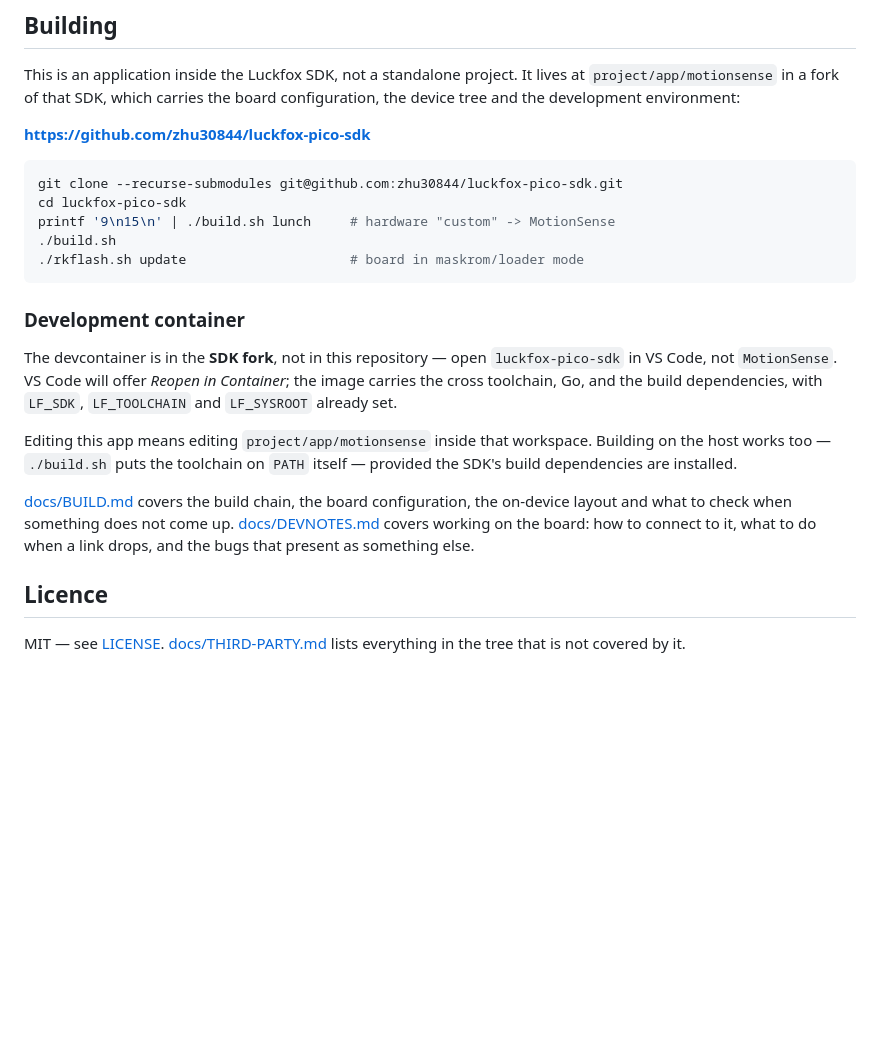
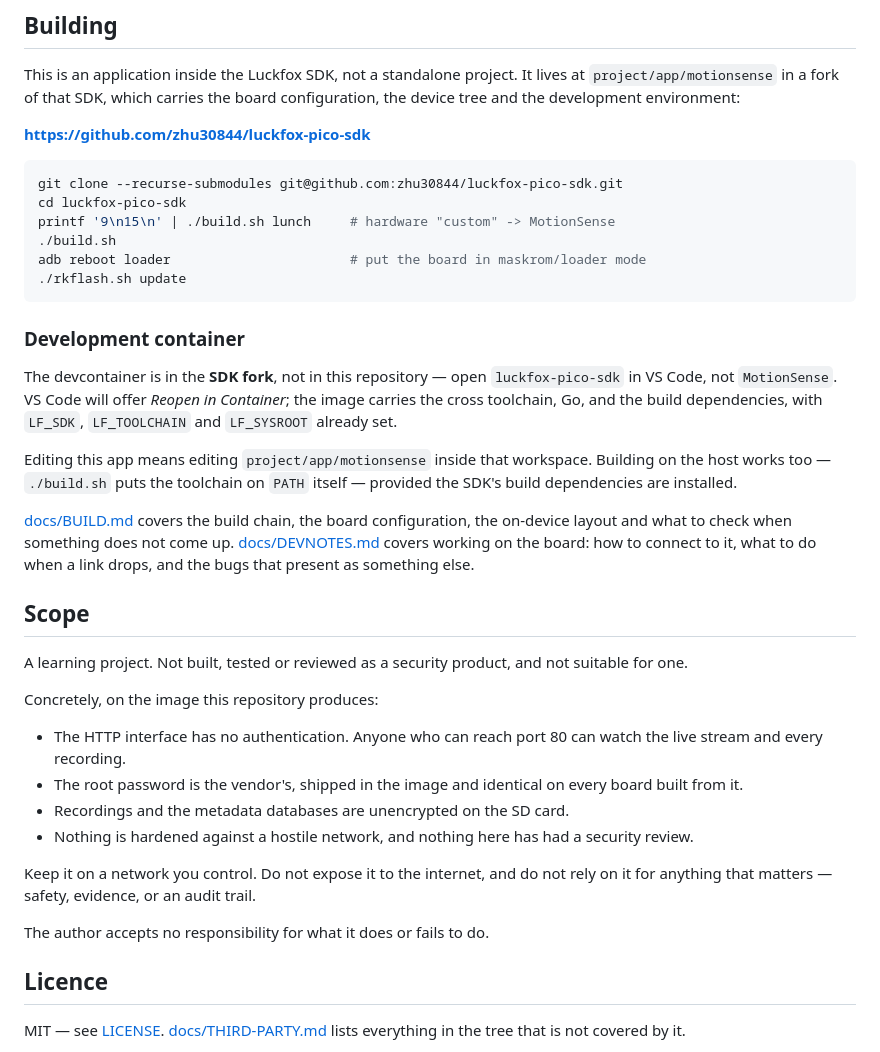
Before and after one commit to zhu30844/MontionSense, a Markdown page: README.md, the part around the change. Rendered like a GitHub page; blank space fills up the shorter version.

Commit message:
State what this is not suitable for, and how to enter loader mode
The quick start jumped from ./build.sh to ./rkflash.sh with "board in
maskrom/loader mode" as a parenthetical, leaving out the command that gets it
there. Both quick starts now run adb reboot loader, with a note that
upgrade_tool segfaults on some hosts and that rkflash.sh's single-partition
targets do not upload a loader first.

Adds a scope section. It names the actual gaps rather than disclaiming in the
abstract: no authentication on the HTTP interface, the vendor's root password
shipped identically in every image, unencrypted recordings on the card, and no
security review of any of it. A reader can weigh those; "use at your own risk"
gives them nothing to weigh.

Co-Authored-By: Claude Opus 5 <noreply@anthropic.com>

````diff
--- a/README.md
+++ b/README.md
@@ -48,7 +48,8 @@ git clone --recurse-submodules git@github.com:zhu30844/luckfox-pico-sdk.git
 cd luckfox-pico-sdk
 printf '9\n15\n' | ./build.sh lunch     # hardware "custom" -> MotionSense
 ./build.sh
-./rkflash.sh update                     # board in maskrom/loader mode
+adb reboot loader                       # put the board in maskrom/loader mode
+./rkflash.sh update
 ```
 
 ### Development container
@@ -67,6 +68,26 @@ on-device layout and what to check when something does not come up.
 [docs/DEVNOTES.md](docs/DEVNOTES.md) covers working on the board: how to connect to it,
 what to do when a link drops, and the bugs that present as something else.
 
+## Scope
+
+A learning project. Not built, tested or reviewed as a security product, and
+not suitable for one.
+
+Concretely, on the image this repository produces:
+
+- The HTTP interface has no authentication. Anyone who can reach port 80 can
+  watch the live stream and every recording.
+- The root password is the vendor's, shipped in the image and identical on
+  every board built from it.
+- Recordings and the metadata databases are unencrypted on the SD card.
+- Nothing is hardened against a hostile network, and nothing here has had a
+  security review.
+
+Keep it on a network you control. Do not expose it to the internet, and do not
+rely on it for anything that matters — safety, evidence, or an audit trail.
+
+The author accepts no responsibility for what it does or fails to do.
+
 ## Licence
 
 MIT — see [LICENSE](LICENSE). [docs/THIRD-PARTY.md](docs/THIRD-PARTY.md) lists everything
````
Also changed, not shown: docs/BUILD.md (+8 -1 lines).
